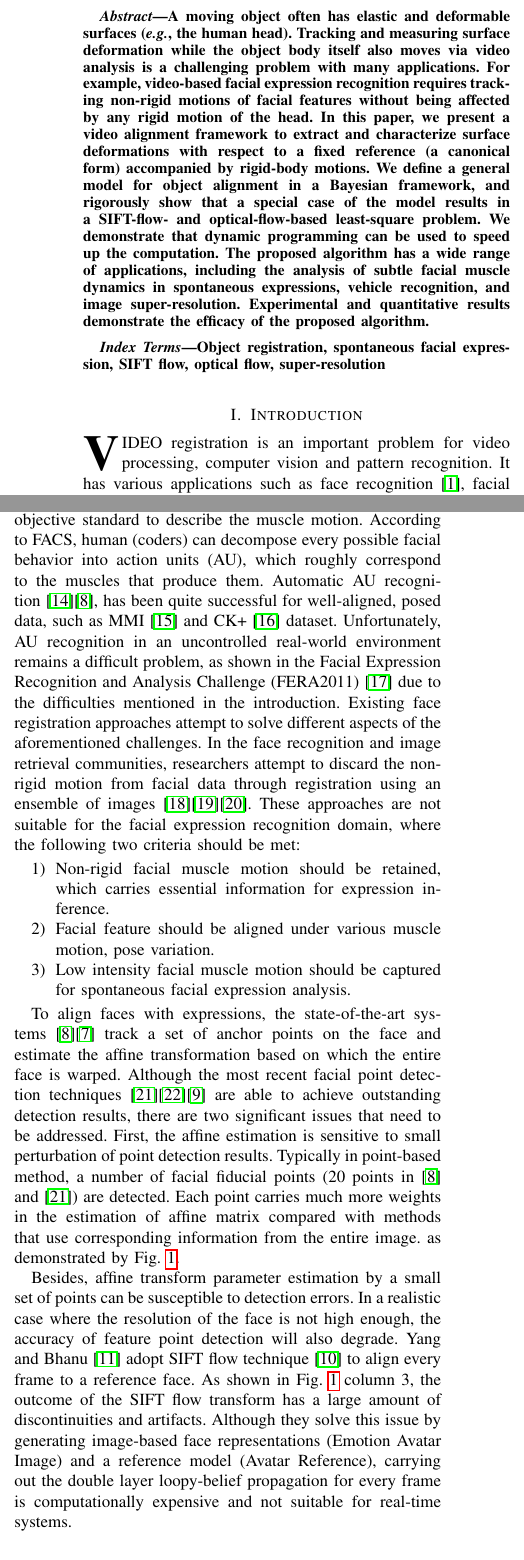
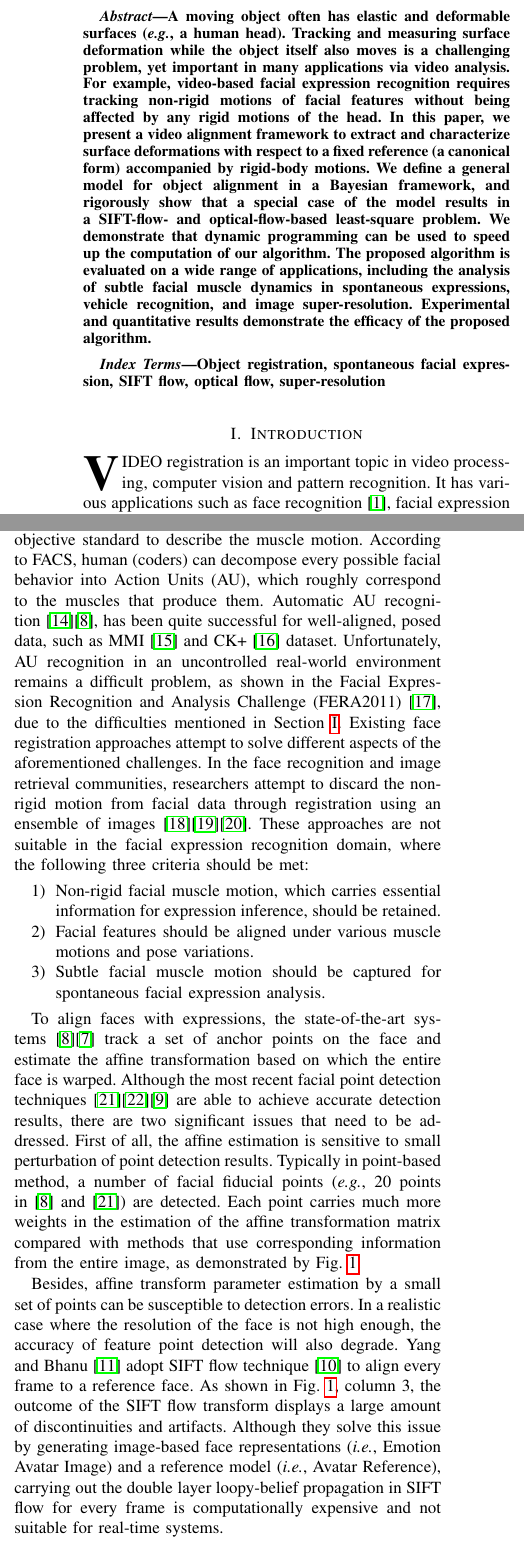
Before and after one commit to kickbean/SOFIT, a LaTeX paper (SOFIT.tex): two parts of the columns of pages 1 and 2 of 12, joined at a grey line, cut so that both start at the same text. Compiled offline with pdfLaTeX.

Commit message:
revise based on Le (unfinished)

```diff
--- a/SOFIT.tex
+++ b/SOFIT.tex
@@ -160,7 +160,7 @@ IEEEtran.cls for Computer Society Journals}
 \IEEEcompsoctitleabstractindextext{%
 \begin{abstract}
 
-A moving object often has elastic and deformable surfaces (\textit{e.g.}, the human head). Tracking and measuring surface deformation while the object body itself also moves via video analysis is a challenging problem with many applications.  For example, video-based facial expression recognition requires tracking non-rigid motions of facial features without being affected by any rigid motion of the head. In this paper, we present a video alignment framework to extract and characterize surface deformations with respect to a fixed reference (a canonical form) accompanied by rigid-body motions. We define a general model for object alignment in a Bayesian  framework, and rigorously show that a special case of the model results in a SIFT-flow- and optical-flow-based least-square problem. We demonstrate that dynamic programming can be used to speed up the computation. The proposed algorithm has a wide range of applications, including the analysis of subtle facial muscle dynamics in spontaneous expressions, vehicle recognition, and image super-resolution. Experimental and quantitative results demonstrate the efficacy of the proposed algorithm.
+A moving object often has elastic and deformable surfaces (\textit{e.g.}, a human head). Tracking and measuring surface deformation while the object itself also moves is a challenging problem, yet important in many applications via video analysis. For example, video-based facial expression recognition requires tracking non-rigid motions of facial features without being affected by any rigid motions of the head. In this paper, we present a video alignment framework to extract and characterize surface deformations with respect to a fixed reference (a canonical form) accompanied by rigid-body motions. We define a general model for object alignment in a Bayesian  framework, and rigorously show that a special case of the model results in a SIFT-flow- and optical-flow-based least-square problem. We demonstrate that dynamic programming can be used to speed up the computation of our algorithm. The proposed algorithm is evaluated on a wide range of applications, including the analysis of subtle facial muscle dynamics in spontaneous expressions, vehicle recognition, and image super-resolution. Experimental and quantitative results demonstrate the efficacy of the proposed algorithm.
 
 
 \end{abstract}
@@ -205,7 +205,7 @@ Object registration, spontaneous facial expression, SIFT flow, optical flow, sup
 \IEEEpeerreviewmaketitle
 
 
-\section{Introduction}
+\section{Introduction\label{sec:intro}}
 
-\IEEEPARstart{V}{ideo} registration is an important problem for video processing, computer vision and pattern recognition. It has various applications such as face recognition~\cite{Wagner2009}, facial expression recognition~\cite{Valstar12}, image stitching~\cite{Szeliski06}, color demosaicking \cite{Wu_TIP06}, and etc. Depending upon different applications, there can be specific requirements for the registration techniques~\cite{Uenohara95}~\cite{Caspi_PAMI02}. Broadly speaking, in the process of registration most algorithms overlay objects spatially via motion estimation and compensation.
+\IEEEPARstart{V}{ideo} registration is an important topic in video processing, computer vision and pattern recognition. It has various applications such as face recognition~\cite{Wagner2009}, facial expression recognition~\cite{Valstar12}, image stitching~\cite{Szeliski06}, color demosaicking \cite{Wu_TIP06}, and etc. Depending upon different applications, there can be specific requirements for the registration techniques~\cite{Uenohara95}~\cite{Caspi_PAMI02}. Broadly speaking, in the process of registration, most algorithms overlay objects spatially via motion estimation and compensation.
 
@@ -214,7 +214,7 @@ Video registration becomes a more challenging problem if there are object surfac
 \begin{figure}[!t]
 	\centering
 		\includegraphics[width=\columnwidth]{fig/regComp.png}
-	\caption{Comparison of registration results. Row 3 is the absolute difference of frame 1 and frame 2. Column 2 is the point-based affine registration method used in~\cite{Littlewort_CERT_FG2011}~\cite{Valstar_SMCB12}, where affine transformation is computed from 68 facial feature points generated by the state-of-the-art detector~\cite{Zhu_CVPR12}. Column 3 uses SIFT flow~\cite{Liu_PAMI11} to align with the Avatar Reference face model from~\cite{Yang_SMCB12}. Ideally, we would like the frame difference to show only at locations where the non-rigid motion is present (mouth area in this case). The proposed method, SOFIT, achieves the most plausible result.}
+	\caption{Comparison of registration results. Row 3 is the absolute difference between frame 1 and frame 2. Column 2 is the point-based affine registration method used in~\cite{Littlewort_CERT_FG2011,Valstar_SMCB12}, where affine transformation is computed from 68 facial feature points generated by the state-of-the-art detector~\cite{Zhu_CVPR12}. Column 3 uses SIFT flow~\cite{Liu_PAMI11} to align with the Avatar Reference face model from~\cite{Yang_SMCB12}. Ideally, we would like the frame difference to show only at locations where the non-rigid motion is present (mouth area in this case). The proposed method, SOFIT, achieves the most plausible result.}
 	\label{fig:regComp}
 \end{figure}
 
@@ -253,14 +253,14 @@ Video registration has been a fundamental topic in computer vision and image pro
 
-To analyze facial expressions, behavioral scientists have developed facial action coding system (FACS)~\cite{Ekman78} as an objective standard to describe the muscle motion. According to FACS, human (coders) can decompose every possible facial behavior into action units (AU), which roughly correspond to the muscles that produce them. Automatic AU recognition~\cite{Zhao_PAMI07}\cite{Valstar_SMCB12}, has been quite successful for well-aligned, posed data, such as MMI~\cite{Pantic_ICME05} and CK+~\cite{Kanade_FG00} dataset. Unfortunately, AU recognition in an uncontrolled real-world environment remains a difficult problem, as shown in the Facial Expression Recognition and Analysis Challenge (FERA2011)~\cite{Valstar_FERA11} due to the difficulties mentioned in the introduction. Existing face registration approaches attempt to solve different aspects of the aforementioned challenges. In the face recognition and image retrieval communities, researchers attempt to discard the non-rigid motion from facial data through registration using an ensemble of images~\cite{LearnedMiller_PAMI06}\cite{Huang_ICCV07}\cite{Peng_CVPR10}. These approaches are not suitable for the facial expression recognition domain, where the following two criteria should be met:
+To analyze facial expressions, behavioral scientists have developed Facial Action Coding System (FACS)~\cite{Ekman78} as an objective standard to describe the muscle motion. According to FACS, human (coders) can decompose every possible facial behavior into Action Units (AU), which roughly correspond to the muscles that produce them. Automatic AU recognition~\cite{Zhao_PAMI07}\cite{Valstar_SMCB12}, has been quite successful for well-aligned, posed data, such as MMI~\cite{Pantic_ICME05} and CK+~\cite{Kanade_FG00} dataset. Unfortunately, AU recognition in an uncontrolled real-world environment remains a difficult problem, as shown in the Facial Expression Recognition and Analysis Challenge (FERA2011)~\cite{Valstar_FERA11}, due to the difficulties mentioned in Section~\ref{sec:intro}. Existing face registration approaches attempt to solve different aspects of the aforementioned challenges. In the face recognition and image retrieval communities, researchers attempt to discard the non-rigid motion from facial data through registration using an ensemble of images~\cite{LearnedMiller_PAMI06}\cite{Huang_ICCV07}\cite{Peng_CVPR10}. These approaches are not suitable in the facial expression recognition domain, where the following three criteria should be met:
 \begin{enumerate}
-\item Non-rigid facial muscle motion should be retained, which carries essential information for expression inference.
-\item Facial feature should be aligned under various muscle motion, pose variation.
-\item Low intensity facial muscle motion should be captured for spontaneous facial expression analysis.
+\item Non-rigid facial muscle motion, which carries essential information for expression inference, should be retained.
+\item Facial features should be aligned under various muscle motions and pose variations.
+\item Subtle facial muscle motion should be captured for spontaneous facial expression analysis.
 \end{enumerate}
 
-To align faces with expressions, the state-of-the-art systems~\cite{Valstar_SMCB12}\cite{Littlewort_CERT_FG2011} track a set of anchor points on the face and estimate the affine transformation based on which the entire face is warped. Although the most recent facial point detection techniques~\cite{Martinez_PAMI13}\cite{Xiong13}\cite{Zhu_CVPR12} are able to achieve outstanding detection results, there are two significant issues that need to be addressed. First, the affine estimation is sensitive to small perturbation of point detection results. Typically in point-based method, a number of facial fiducial points (20 points in~\cite{Valstar_SMCB12} and~\cite{Martinez_PAMI13}) are detected. Each point carries much more weights in the estimation of affine matrix compared with methods that use corresponding information from the entire image. as demonstrated by Fig.~\ref{fig:regComp}.
+To align faces with expressions, the state-of-the-art systems~\cite{Valstar_SMCB12}\cite{Littlewort_CERT_FG2011} track a set of anchor points on the face and estimate the affine transformation based on which the entire face is warped. Although the most recent facial point detection techniques~\cite{Martinez_PAMI13}\cite{Xiong13}\cite{Zhu_CVPR12} are able to achieve accurate detection results, there are two significant issues that need to be addressed. First of all, the affine estimation is sensitive to small perturbation of point detection results. Typically in point-based method, a number of facial fiducial points (\textit{e.g.}, 20 points in~\cite{Valstar_SMCB12} and~\cite{Martinez_PAMI13}) are detected. Each point carries much more weights in the estimation of the affine transformation matrix compared with methods that use corresponding information from the entire image, as demonstrated by Fig.~\ref{fig:regComp}.
 
-Besides, affine transform parameter estimation by a small set of points can be susceptible to detection errors. In a realistic case where the resolution of the face is not high enough, the accuracy of feature point detection will also degrade. Yang and Bhanu~\cite{Yang_SMCB12} adopt SIFT flow technique~\cite{Liu_PAMI11} to align every frame to a reference face. As shown in Fig.~\ref{fig:regComp} column 3, the outcome of the SIFT flow transform has a large amount of discontinuities and artifacts. Although they solve this issue by generating image-based face representations (Emotion Avatar Image) and a reference model (Avatar Reference), carrying out the double layer loopy-belief propagation for every frame is computationally expensive and not suitable for real-time systems.
+Besides, affine transform parameter estimation by a small set of points can be susceptible to detection errors. In a realistic case where the resolution of the face is not high enough, the accuracy of feature point detection will also degrade. Yang and Bhanu~\cite{Yang_SMCB12} adopt SIFT flow technique~\cite{Liu_PAMI11} to align every frame to a reference face. As shown in Fig.~\ref{fig:regComp}, column 3, the outcome of the SIFT flow transform displays a large amount of discontinuities and artifacts. Although they solve this issue by generating image-based face representations (\textit{i.e.}, Emotion Avatar Image) and a reference model (\textit{i.e.}, Avatar Reference), carrying out the double layer loopy-belief propagation in SIFT flow for every frame is computationally expensive and not suitable for real-time systems.
 
 \subsection{\label{sec:contribution}Contributions of This Paper}
 
```
Also changed, not shown: SOFIT.tex (28 more changed lines).
